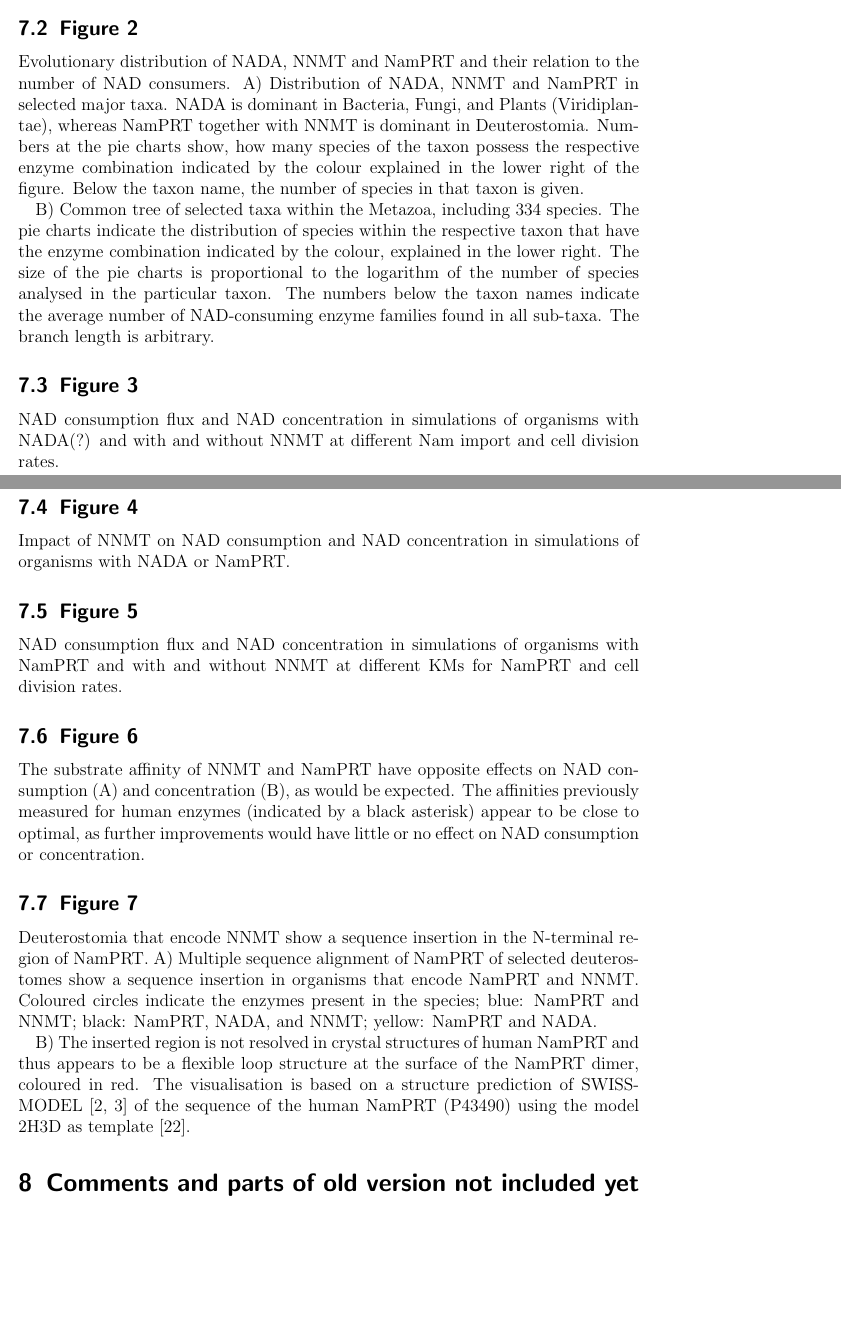
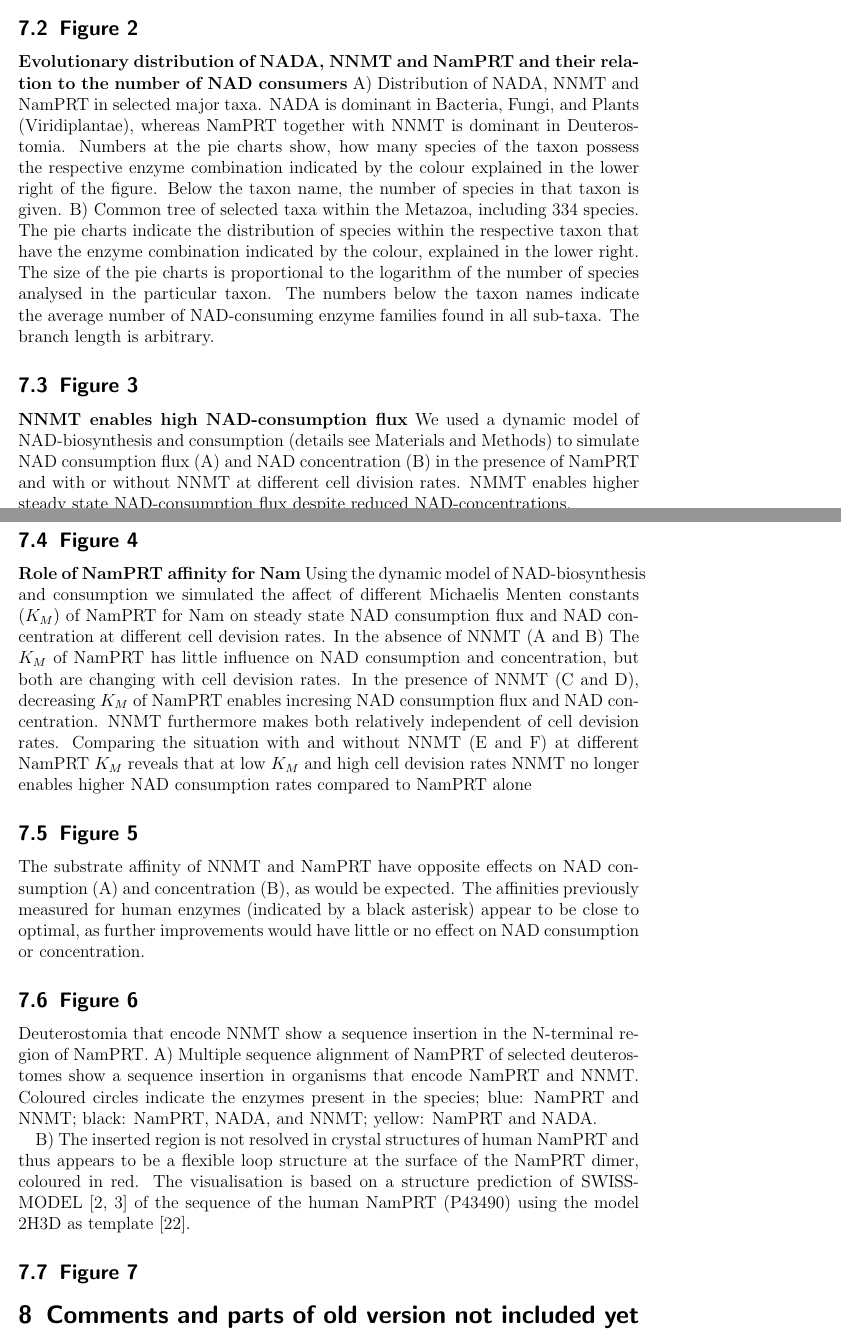
Before and after one commit to MathiasZiegler/literature, a LaTeX document (latex/manuscript.tex, which reads latex/figurelegends.tex): two parts of pages 9 and 10 of 13, joined at a grey line, cut so that both start at the same text, the shorter picture padded with empty space. Compiled offline with pdfLaTeX.

Commit message:
adjusted Figure order and partially revised Figure legends

```diff
--- a/latex/figurelegends.tex
+++ b/latex/figurelegends.tex
@@ -11,34 +11,29 @@ For the recycling of Nam, two different pathways exist. The pathway found in yea
 
 \subsection{Figure 2}
 
-Evolutionary distribution of NADA, NNMT and NamPRT and their relation to the number of NAD consumers. A) Distribution of NADA, NNMT and NamPRT in selected major taxa. NADA is dominant in Bacteria, Fungi, and Plants (Viridiplantae), whereas NamPRT together with NNMT is dominant in Deuterostomia. Numbers at the pie charts show, how many species of the taxon possess the respective enzyme combination indicated by the colour explained in the lower right of the figure. Below the taxon name, the number of species in that taxon is given.
-
-B) Common tree of selected taxa within the Metazoa, including 334 species. The pie charts indicate the distribution of species within the respective taxon that have the enzyme combination indicated by the colour, explained in the lower right. The size of the pie charts is proportional to the logarithm of the number of species analysed in the particular taxon. The numbers below the taxon names indicate the average number of NAD-consuming enzyme families found in all sub-taxa. The branch length is arbitrary.
+\textbf{Evolutionary distribution of NADA, NNMT and NamPRT and their relation to the number of NAD consumers} {A) Distribution of NADA, NNMT and NamPRT in selected major taxa. NADA is dominant in Bacteria, Fungi, and Plants (Viridiplantae), whereas NamPRT together with NNMT is dominant in Deuterostomia. Numbers at the pie charts show, how many species of the taxon possess the respective enzyme combination indicated by the colour explained in the lower right of the figure. Below the taxon name, the number of species in that taxon is given. B) Common tree of selected taxa within the Metazoa, including 334 species. The pie charts indicate the distribution of species within the respective taxon that have the enzyme combination indicated by the colour, explained in the lower right. The size of the pie charts is proportional to the logarithm of the number of species analysed in the particular taxon. The numbers below the taxon names indicate the average number of NAD-consuming enzyme families found in all sub-taxa. The branch length is arbitrary.
 
 
 \subsection{Figure 3}
 
-NAD consumption flux and NAD concentration in simulations of organisms with NADA(?) and with and without NNMT at different Nam import and cell division rates.
+\textbf{NNMT enables high NAD-consumption flux} We used a dynamic model of NAD-biosynthesis and consumption (details see Materials and Methods)  to simulate NAD consumption flux (A) and NAD concentration (B) in the presence of NamPRT and with or without NNMT at different cell division rates.  NMMT enables higher steady state NAD-consumption flux despite reduced NAD-concentrations.
 
 
 \subsection{Figure 4}
+\textbf{Role of NamPRT affinity for Nam} Using the dynamic model of NAD-biosynthesis and consumption we simulated the affect of different Michaelis Menten constants ($K_M$)  of NamPRT for Nam on steady state NAD consumption flux and NAD concentration at different cell devision rates. In the absence of NNMT (A and B) The $K_M$ of NamPRT has little influence on NAD consumption and concentration, but both are changing with cell devision rates. In the presence of NNMT (C and D), decreasing $K_M$ of NamPRT enables incresing NAD consumption flux and NAD concentration. NNMT furthermore makes both relatively independent of cell devision rates. Comparing the situation with and without NNMT (E and F) at different NamPRT $K_M$ reveals that at low $K_M$ and high cell devision rates NNMT no longer enables higher NAD consumption rates compared to NamPRT alone
 
-Impact of NNMT on NAD consumption and NAD concentration in simulations of organisms with NADA or NamPRT.
 
 
 \subsection{Figure 5}
 
-NAD consumption flux and NAD concentration in simulations of organisms with NamPRT and with and without NNMT at different KMs for NamPRT and cell division rates.
-%%% TeX-master: "manuscript"
-
+The substrate affinity of NNMT and NamPRT have opposite effects on NAD consumption (A) and concentration (B), as would be expected. The affinities previously measured for human enzymes (indicated by a black asterisk) appear to be close to optimal, as further improvements would have little or no effect on NAD consumption or concentration.
 
 \subsection{Figure 6}
-
-The substrate affinity of NNMT and NamPRT have opposite effects on NAD consumption (A) and concentration (B), as would be expected. The affinities previously measured for human enzymes (indicated by a black asterisk) appear to be close to optimal, as further improvements would have little or no effect on NAD consumption or concentration.
-
-
-\subsection{Figure 7}
 
 Deuterostomia that encode NNMT show a sequence insertion in the N-terminal region of NamPRT. A) Multiple sequence alignment of NamPRT of selected deuterostomes show a sequence insertion in organisms that encode NamPRT and NNMT. Coloured circles indicate the enzymes present in the species; blue: NamPRT and NNMT; black: NamPRT, NADA, and NNMT; yellow: NamPRT and NADA.
 
 B) The inserted region is not resolved in crystal structures of human NamPRT and thus appears to be a flexible loop structure at the surface of the NamPRT dimer, coloured in red. The visualisation is based on a structure prediction of SWISS-MODEL \cite{Arnold2006,Biasini2014} of the sequence of the human NamPRT (P43490) using the model 2H3D as template \cite{Wang2006}.
+
+
+
+\subsection{Figure 7}
```
